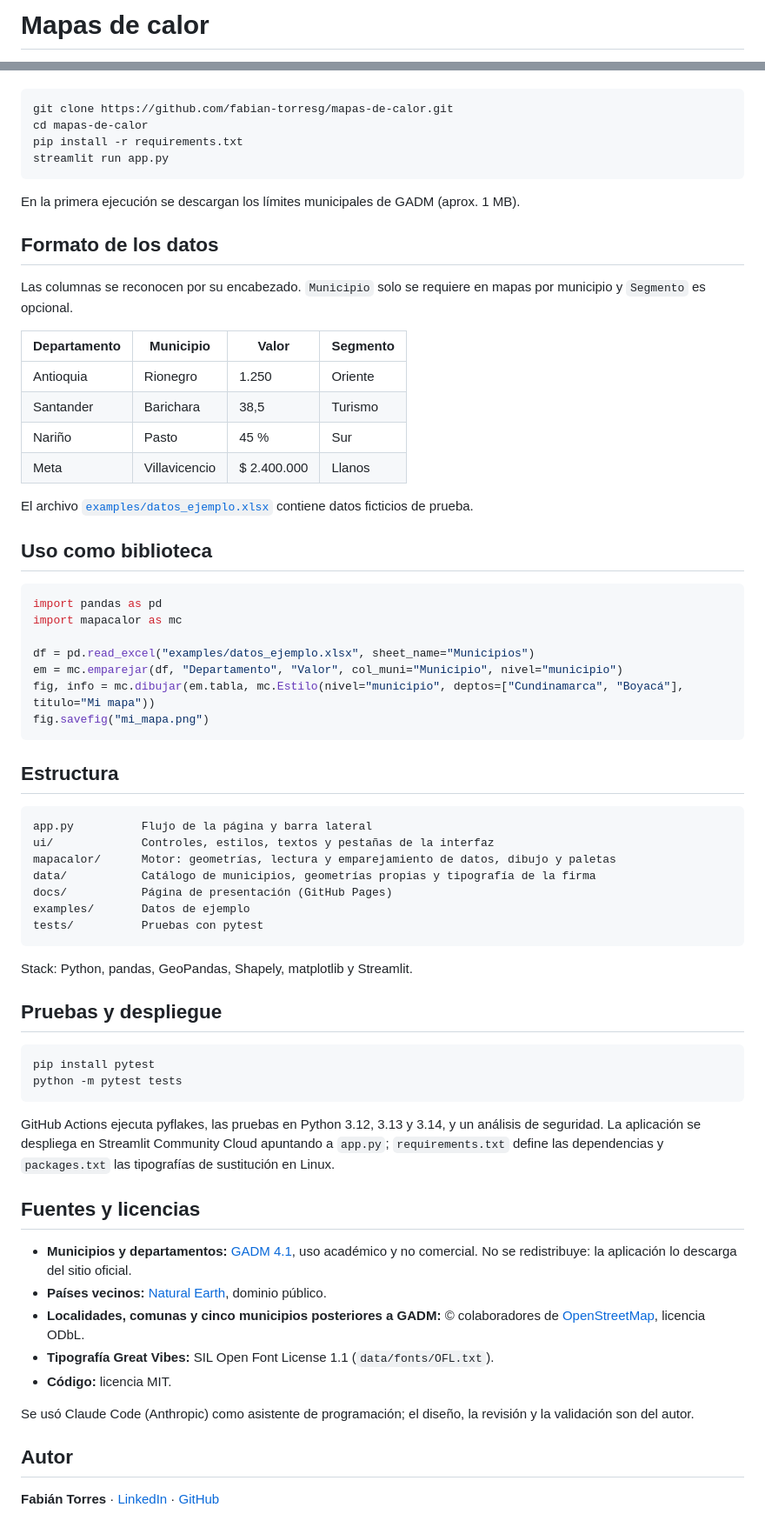
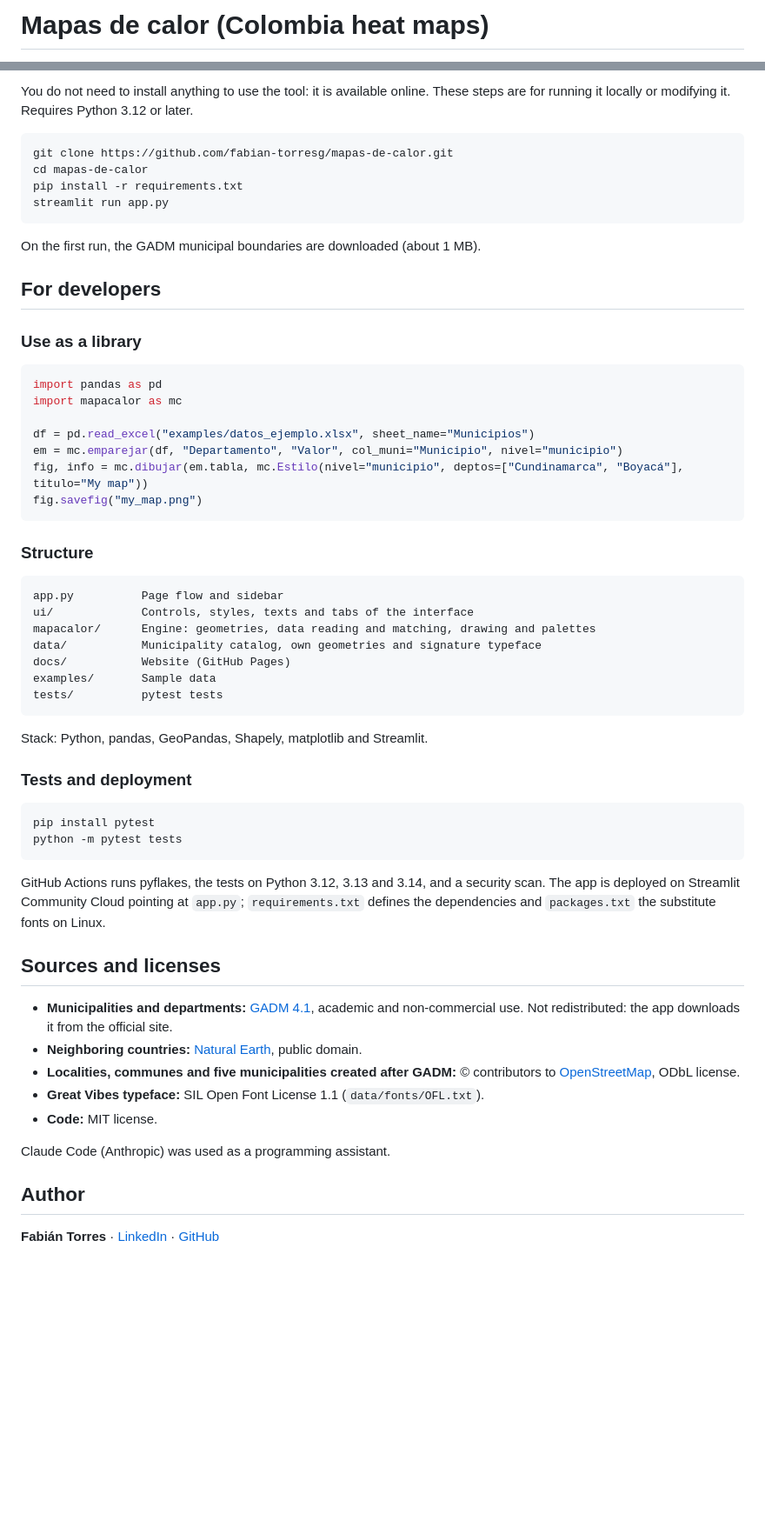
Before and after one commit to fabian-torresg/mapas-de-calor, a Markdown page: README.md, 2 parts joined by grey strips. Shown at 87% size. GitHub-like rendering; blank space fills up the shorter version.

````diff
--- a/README.md
+++ b/README.md
@@ -1,2 +1,2 @@
-# Mapas de calor
+# Mapas de calor (Colombia heat maps)
 
@@ -45,3 +60,5 @@ Requiere Python 3.12 o superior.
+You do not need to install anything to use the tool: it is available online. These steps are for running it locally or
+modifying it. Requires Python 3.12 or later.
 
 ```bash
 git clone https://github.com/fabian-torresg/mapas-de-calor.git
@@ -50,23 +67,11 @@ pip install -r requirements.txt
 streamlit run app.py
 ```
 
-En la primera ejecución se descargan los límites municipales de GADM (aprox. 1 MB).
+On the first run, the GADM municipal boundaries are downloaded (about 1 MB).
 
-## Formato de los datos
+## For developers
 
-Las columnas se reconocen por su encabezado. `Municipio` solo se requiere en mapas por municipio y `Segmento` es
-opcional.
-
-| Departamento | Municipio | Valor | Segmento |
-| --- | --- | --- | --- |
-| Antioquia | Rionegro | 1.250 | Oriente |
-| Santander | Barichara | 38,5 | Turismo |
-| Nariño | Pasto | 45 % | Sur |
-| Meta | Villavicencio | $ 2.400.000 | Llanos |
-
-El archivo [`examples/datos_ejemplo.xlsx`](examples/datos_ejemplo.xlsx) contiene datos ficticios de prueba.
-
-## Uso como biblioteca
+### Use as a library
 
 ```python
 import pandas as pd
@@ -74,47 +79,47 @@ import mapacalor as mc
 
 df = pd.read_excel("examples/datos_ejemplo.xlsx", sheet_name="Municipios")
 em = mc.emparejar(df, "Departamento", "Valor", col_muni="Municipio", nivel="municipio")
-fig, info = mc.dibujar(em.tabla, mc.Estilo(nivel="municipio", deptos=["Cundinamarca", "Boyacá"], titulo="Mi mapa"))
-fig.savefig("mi_mapa.png")
+fig, info = mc.dibujar(em.tabla, mc.Estilo(nivel="municipio", deptos=["Cundinamarca", "Boyacá"], titulo="My map"))
+fig.savefig("my_map.png")
 ```
 
-## Estructura
+### Structure
 
 ```text
-app.py          Flujo de la página y barra lateral
-ui/             Controles, estilos, textos y pestañas de la interfaz
-mapacalor/      Motor: geometrías, lectura y emparejamiento de datos, dibujo y paletas
-data/           Catálogo de municipios, geometrías propias y tipografía de la firma
-docs/           Página de presentación (GitHub Pages)
-examples/       Datos de ejemplo
-tests/          Pruebas con pytest
+app.py          Page flow and sidebar
+ui/             Controls, styles, texts and tabs of the interface
+mapacalor/      Engine: geometries, data reading and matching, drawing and palettes
+data/           Municipality catalog, own geometries and signature typeface
+docs/           Website (GitHub Pages)
+examples/       Sample data
+tests/          pytest tests
 ```
 
-Stack: Python, pandas, GeoPandas, Shapely, matplotlib y Streamlit.
+Stack: Python, pandas, GeoPandas, Shapely, matplotlib and Streamlit.
 
-## Pruebas y despliegue
+### Tests and deployment
 
 ```bash
 pip install pytest
 python -m pytest tests
 ```
 
-GitHub Actions ejecuta pyflakes, las pruebas en Python 3.12, 3.13 y 3.14, y un análisis de seguridad. La aplicación se
-despliega en Streamlit Community Cloud apuntando a `app.py`; `requirements.txt` define las dependencias y
-`packages.txt` las tipografías de sustitución en Linux.
+GitHub Actions runs pyflakes, the tests on Python 3.12, 3.13 and 3.14, and a security scan. The app is deployed on
+Streamlit Community Cloud pointing at `app.py`; `requirements.txt` defines the dependencies and `packages.txt` the
+substitute fonts on Linux.
 
-## Fuentes y licencias
+## Sources and licenses
 
-- **Municipios y departamentos:** [GADM 4.1](https://gadm.org), uso académico y no comercial. No se redistribuye: la
-  aplicación lo descarga del sitio oficial.
-- **Países vecinos:** [Natural Earth](https://www.naturalearthdata.com), dominio público.
-- **Localidades, comunas y cinco municipios posteriores a GADM:** © colaboradores de
-  [OpenStreetMap](https://www.openstreetmap.org/copyright), licencia ODbL.
-- **Tipografía Great Vibes:** SIL Open Font License 1.1 (`data/fonts/OFL.txt`).
-- **Código:** licencia MIT.
+- **Municipalities and departments:** [GADM 4.1](https://gadm.org), academic and non-commercial use. Not
+  redistributed: the app downloads it from the official site.
+- **Neighboring countries:** [Natural Earth](https://www.naturalearthdata.com), public domain.
+- **Localities, communes and five municipalities created after GADM:** © contributors to
+  [OpenStreetMap](https://www.openstreetmap.org/copyright), ODbL license.
+- **Great Vibes typeface:** SIL Open Font License 1.1 (`data/fonts/OFL.txt`).
+- **Code:** MIT license.
 
-Se usó Claude Code (Anthropic) como asistente de programación; el diseño, la revisión y la validación son del autor.
+Claude Code (Anthropic) was used as a programming assistant.
 
-## Autor
+## Author
 
 **Fabián Torres** · [LinkedIn](https://www.linkedin.com/in/fabian-torresg) · [GitHub](https://github.com/fabian-torresg)
````
Also changed, not shown: other parts of README.md (+43 -28 lines), README.es.md (added, +124 -0 lines), docs/img/regiones.png, 1 other file.
